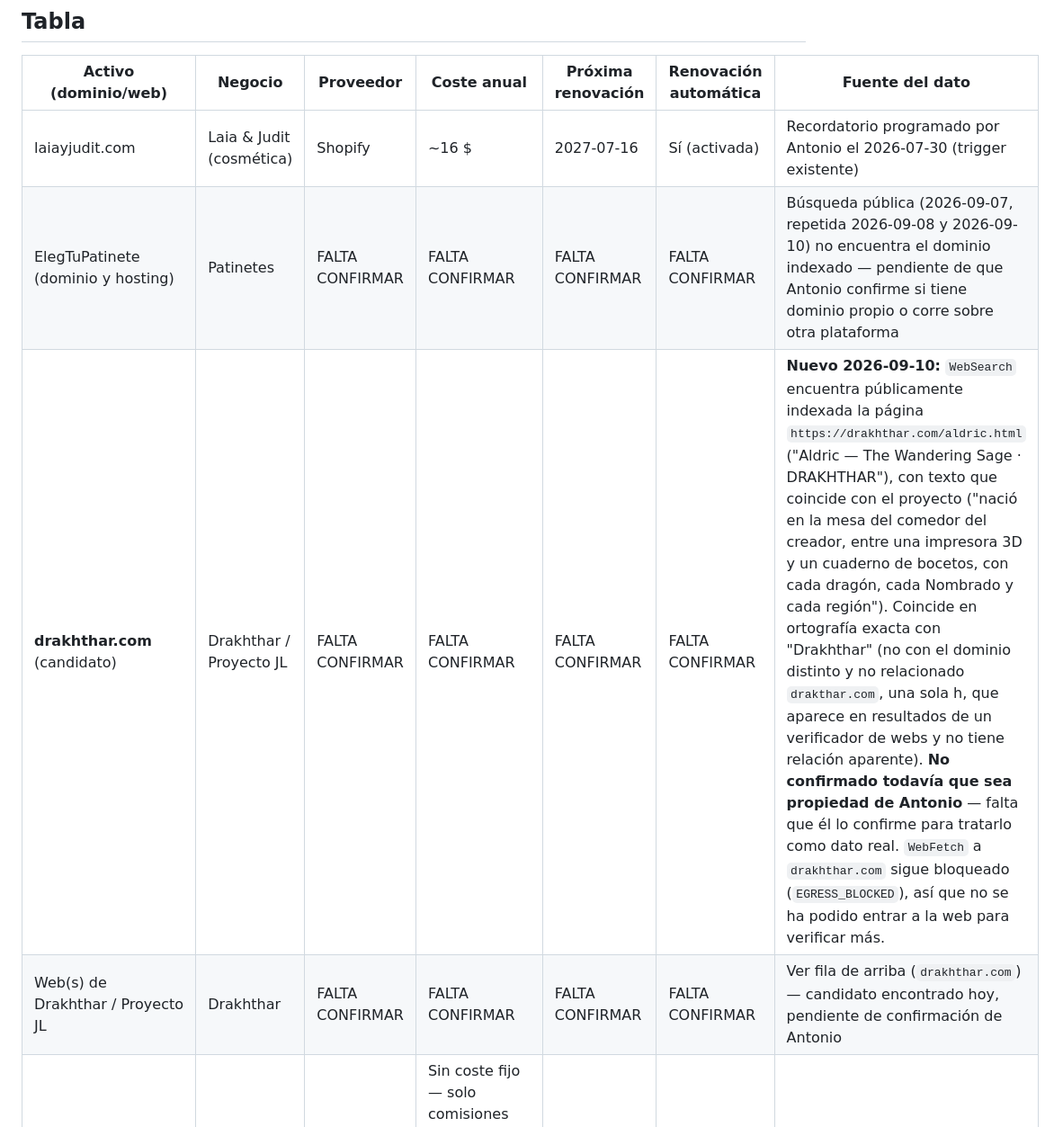
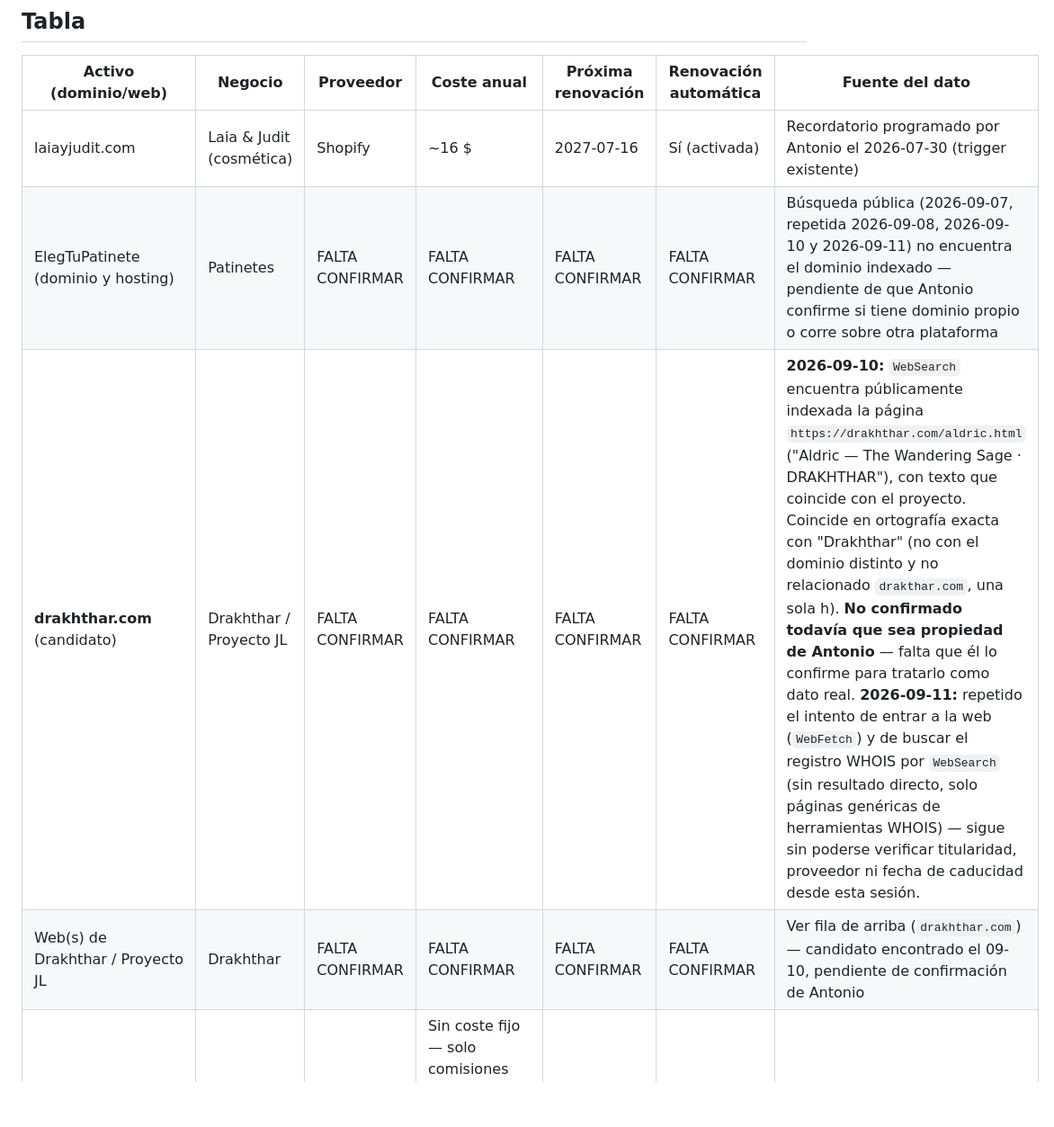
Before and after one commit to athonybcn5550555-ops/MUNDO-DRAKHTHHAR, a Markdown page: centro-de-mando/contabilidad/DOMINIOS-Y-GASTOS.md, the part around one of its changes. Shown at 90% size. Drawn GitHub-style; blank space fills up the shorter version.

```diff
--- a/centro-de-mando/contabilidad/DOMINIOS-Y-GASTOS.md
+++ b/centro-de-mando/contabilidad/DOMINIOS-Y-GASTOS.md
@@ -12,9 +12,9 @@ coste real solo lo sabe Antonio, por factura).
 | Activo (dominio/web) | Negocio | Proveedor | Coste anual | Próxima renovación | Renovación automática | Fuente del dato |
 |---|---|---|---|---|---|---|
 | laiayjudit.com | Laia & Judit (cosmética) | Shopify | ~16 $ | 2027-07-16 | Sí (activada) | Recordatorio programado por Antonio el 2026-07-30 (trigger existente) |
-| ElegTuPatinete (dominio y hosting) | Patinetes | FALTA CONFIRMAR | FALTA CONFIRMAR | FALTA CONFIRMAR | FALTA CONFIRMAR | Búsqueda pública (2026-09-07, repetida 2026-09-08 y 2026-09-10) no encuentra el dominio indexado — pendiente de que Antonio confirme si tiene dominio propio o corre sobre otra plataforma |
-| **drakhthar.com** (candidato) | Drakhthar / Proyecto JL | FALTA CONFIRMAR | FALTA CONFIRMAR | FALTA CONFIRMAR | FALTA CONFIRMAR | **Nuevo 2026-09-10:** `WebSearch` encuentra públicamente indexada la página `https://drakhthar.com/aldric.html` ("Aldric — The Wandering Sage · DRAKHTHAR"), con texto que coincide con el proyecto ("nació en la mesa del comedor del creador, entre una impresora 3D y un cuaderno de bocetos, con cada dragón, cada Nombrado y cada región"). Coincide en ortografía exacta con "Drakhthar" (no con el dominio distinto y no relacionado `drakthar.com`, una sola h, que aparece en resultados de un verificador de webs y no tiene relación aparente). **No confirmado todavía que sea propiedad de Antonio** — falta que él lo confirme para tratarlo como dato real. `WebFetch` a `drakhthar.com` sigue bloqueado (`EGRESS_BLOCKED`), así que no se ha podido entrar a la web para verificar más. |
-| Web(s) de Drakhthar / Proyecto JL | Drakhthar | FALTA CONFIRMAR | FALTA CONFIRMAR | FALTA CONFIRMAR | FALTA CONFIRMAR | Ver fila de arriba (`drakhthar.com`) — candidato encontrado hoy, pendiente de confirmación de Antonio |
+| ElegTuPatinete (dominio y hosting) | Patinetes | FALTA CONFIRMAR | FALTA CONFIRMAR | FALTA CONFIRMAR | FALTA CONFIRMAR | Búsqueda pública (2026-09-07, repetida 2026-09-08, 2026-09-10 y 2026-09-11) no encuentra el dominio indexado — pendiente de que Antonio confirme si tiene dominio propio o corre sobre otra plataforma |
+| **drakhthar.com** (candidato) | Drakhthar / Proyecto JL | FALTA CONFIRMAR | FALTA CONFIRMAR | FALTA CONFIRMAR | FALTA CONFIRMAR | **2026-09-10:** `WebSearch` encuentra públicamente indexada la página `https://drakhthar.com/aldric.html` ("Aldric — The Wandering Sage · DRAKHTHAR"), con texto que coincide con el proyecto. Coincide en ortografía exacta con "Drakhthar" (no con el dominio distinto y no relacionado `drakthar.com`, una sola h). **No confirmado todavía que sea propiedad de Antonio** — falta que él lo confirme para tratarlo como dato real. **2026-09-11:** repetido el intento de entrar a la web (`WebFetch`) y de buscar el registro WHOIS por `WebSearch` (sin resultado directo, solo páginas genéricas de herramientas WHOIS) — sigue sin poderse verificar titularidad, proveedor ni fecha de caducidad desde esta sesión. |
+| Web(s) de Drakhthar / Proyecto JL | Drakhthar | FALTA CONFIRMAR | FALTA CONFIRMAR | FALTA CONFIRMAR | FALTA CONFIRMAR | Ver fila de arriba (`drakhthar.com`) — candidato encontrado el 09-10, pendiente de confirmación de Antonio |
 | Tienda Etsy "DrakhtharSoftware" | Software (utilidades de escritorio) | Etsy (sin dominio propio) | Sin coste fijo — solo comisiones por venta (detalle en `etsy/06-precios-y-comisiones.md`, rama `claude/tienda-etsy-v49wjl`) | No aplica renovación de dominio | No aplica | Rama `claude/tienda-etsy-v49wjl` (comisiones verificadas 2026-09-06) |
 
 ## Próximos pagos (ordenado por fecha, solo con datos confirmados)
```
Also changed, not shown: other parts of centro-de-mando/contabilidad/DOMINIOS-Y-GASTOS.md (+18 -26 lines).
